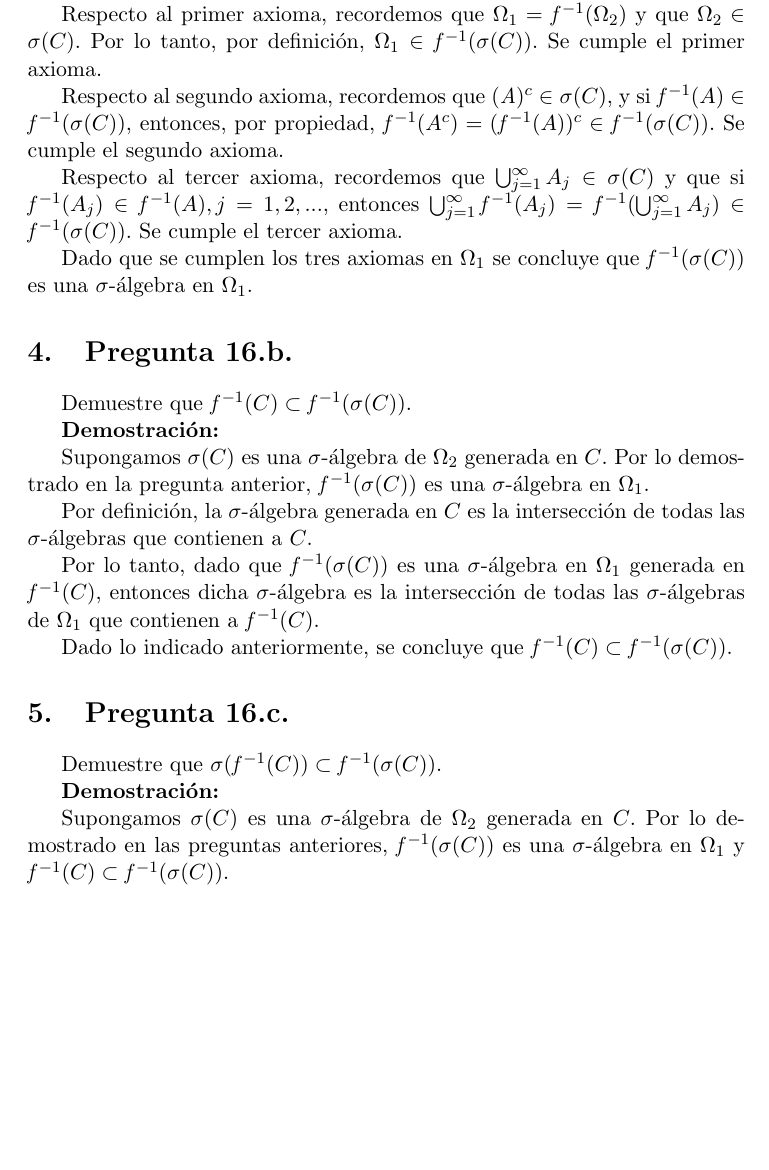
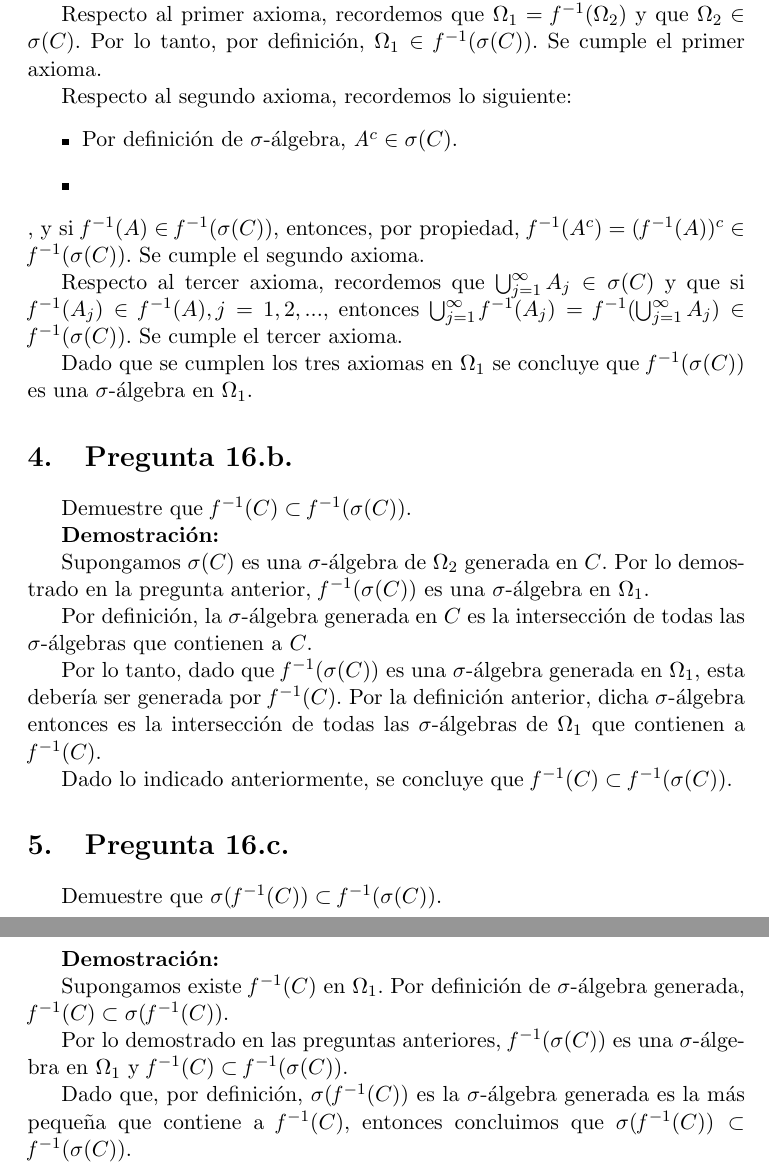
Before and after one commit to jamanrique/maestria-pucp, a LaTeX document (2019-1/fundamentos-probabilidad/lista-1/lista-ejercicios-1-jm.tex): part of page 2 of 2 before the commit and two parts of pages 2 and 3 of 3 after it, the two joined at a grey line, cut so that both start at the same text, the shorter picture padded with empty space. Compiled offline with pdfLaTeX.

Commit message:
modificación - examen

```diff
--- a/2019-1/fundamentos-probabilidad/lista-1/lista-ejercicios-1-jm.tex
+++ b/2019-1/fundamentos-probabilidad/lista-1/lista-ejercicios-1-jm.tex
@@ -50,7 +50,12 @@ Para demostrar que $\mathit{f}^{-1}(\sigma(C))$ es una $\sigma$-álgebra en $\Om
 
 Respecto al primer axioma, recordemos que $\Omega_{1} = \mathit{f}^{-1}(\Omega_{2})$ y que $\Omega_{2} \in \sigma(C)$. Por lo tanto, por definición, $\Omega_{1} \in \mathit{f}^{-1}(\sigma(C))$. Se cumple el primer axioma.
 
-Respecto al segundo axioma, recordemos que $(\mathit{A})^{c} \in \sigma(C)$, y si $\mathit{f}^{-1}(A) \in \mathit{f}^{-1}(\sigma(C))$, entonces, por propiedad, $\mathit{f}^{-1}(A^{c}) = (\mathit{f}^{-1}(A))^{c} \in \mathit{f}^{-1}(\sigma(C))$. Se cumple el segundo axioma.
+Respecto al segundo axioma, recordemos lo siguiente:
+\begin{itemize}
+	\item Por definición de $\sigma$-álgebra, $\mathit{A}^{c} \in \sigma(C)$.
+	\item
+\end{itemize}
+, y si $\mathit{f}^{-1}(A) \in \mathit{f}^{-1}(\sigma(C))$, entonces, por propiedad, $\mathit{f}^{-1}(A^{c}) = (\mathit{f}^{-1}(A))^{c} \in \mathit{f}^{-1}(\sigma(C))$. Se cumple el segundo axioma.
 
 Respecto al tercer axioma, recordemos que $\bigcup^{\infty}_{j=1} A_{j} \in \sigma(C)$ y que si $\mathit{f}^{-1}(A_{j}) \in \mathit{f}^{-1}(A), j=1,2, ... $, entonces $\bigcup_{j=1}^{\infty} \mathit{f}^{-1}(A_j) = \mathit{f}^{-1}(\bigcup_{j=1}^{\infty}A_j) \in \mathit{f}^{-1}(\sigma(C))$. Se cumple el tercer axioma.
 
@@ -66,7 +71,7 @@ Supongamos $\sigma(C)$ es una $\sigma$-álgebra de $\Omega_2$ generada en $C$. P
 
 Por definición, la $\sigma$-álgebra generada en $C$ es la intersección de todas las $\sigma$-álgebras que contienen a $C$.
 
-Por lo tanto, dado que $\mathit{f}^{-1} (\sigma(C))$ es una $\sigma$-álgebra en $\Omega_{1}$ generada en $\mathit{f}^{-1}(C)$, entonces dicha $\sigma$-álgebra es la intersección de todas las $\sigma$-álgebras de $\Omega_{1}$ que contienen a $\mathit{f}^{-1}(C)$.
+Por lo tanto, dado que $\mathit{f}^{-1} (\sigma(C))$ es una $\sigma$-álgebra generada en $\Omega_{1}$, esta debería ser generada por $\mathit{f}^{-1}(C)$. Por la definición anterior, dicha $\sigma$-álgebra entonces es la intersección de todas las $\sigma$-álgebras de $\Omega_{1}$ que contienen a $\mathit{f}^{-1}(C)$.
 
 Dado lo indicado anteriormente, se concluye que $\mathit{f}^{-1} (C) \subset \mathit{f}^{-1} (\sigma(C))$.
 
@@ -76,10 +81,10 @@ Demuestre que $\sigma(\mathit{f}^{-1}(C)) \subset \mathit{f}^{-1}(\sigma(C))$.
 
 \textbf{Demostración:}
 
-Supongamos $\sigma(C)$ es una $\sigma$-álgebra de $\Omega_2$ generada en $C$. Por lo demostrado en las preguntas anteriores, $\mathit{f}^{-1} (\sigma(C))$ es una $\sigma$-álgebra en $\Omega_{1}$ y $\mathit{f}^{-1} (C) \subset \mathit{f}^{-1} (\sigma(C))$.
+Supongamos existe $\mathit{f}^{-1}(C)$ en $\Omega_{1}$. Por definición de $\sigma$-álgebra generada,  $\mathit{f}^{-1}(C) \subset \sigma(\mathit{f}^{-1}(C))$.
 
+Por lo demostrado en las preguntas anteriores, $\mathit{f}^{-1} (\sigma(C))$ es una $\sigma$-álgebra en $\Omega_{1}$ y $\mathit{f}^{-1} (C) \subset \mathit{f}^{-1} (\sigma(C))$.
 
-
-
+Dado que, por definición, $\sigma(\mathit{f}^{-1}(C))$ es la $\sigma$-álgebra generada es la más pequeña que contiene a $\mathit{f}^{-1}(C)$, entonces concluimos que $\sigma(\mathit{f}^{-1}(C)) \subset \mathit{f}^{-1}(\sigma(C))$.
 
 \end{document}
```
Also changed, not shown: 2019-1/fundamentos-probabilidad/lista-1/lista-ejercicios-1-jm.pdf, 2 other files.
